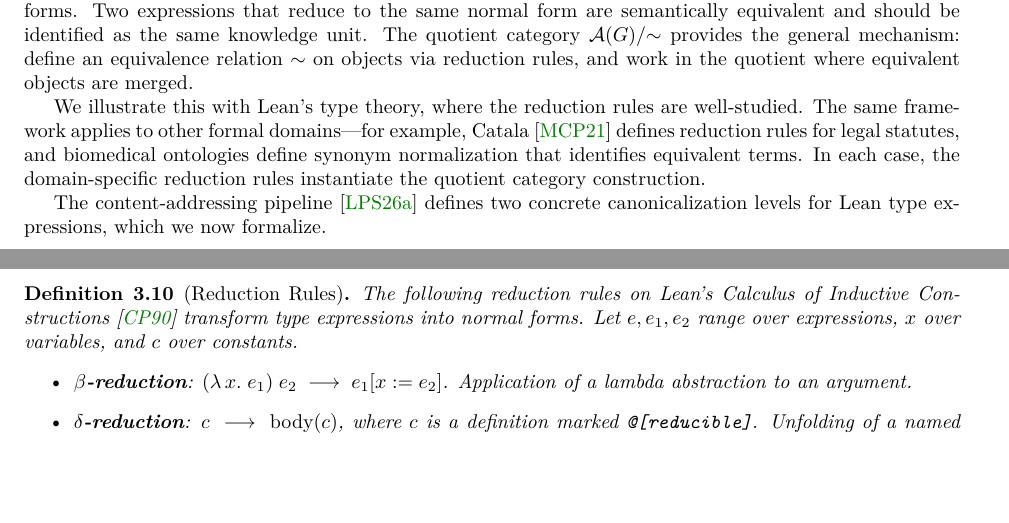
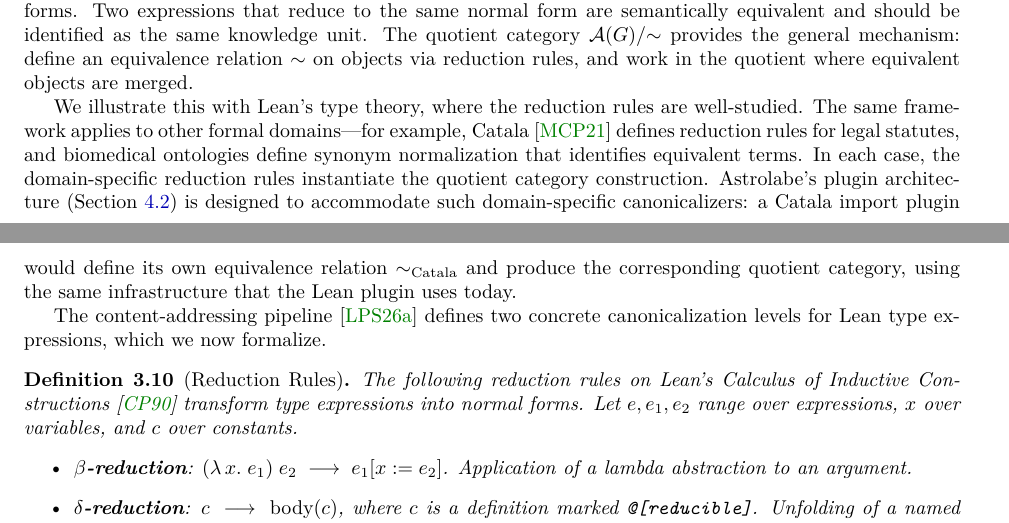
Before and after one commit to MathNetwork/Astrolabe, a LaTeX paper (paper/main.tex, which reads paper/sections/data-model.tex): two parts of pages 11 and 12 of 23, joined at a grey line, cut so that both start at the same text, the shorter picture padded with empty space. Compiled offline with pdfLaTeX.

Commit message:
Note plugin architecture supports future domain-specific canonicalizers
A Catala plugin would define ∼_Catala and produce its own quotient category
using the same plugin infrastructure as the Lean plugin.

Co-Authored-By: Claude Opus 4.6 (1M context) <noreply@anthropic.com>

```diff
--- a/paper/sections/data-model.tex
+++ b/paper/sections/data-model.tex
@@ -203,7 +203,7 @@ The two-layer design reflects a fundamental asymmetry: natural-language content
 
 Any domain with a formal language admits \emph{reduction rules} that normalize expressions into canonical forms. Two expressions that reduce to the same normal form are semantically equivalent and should be identified as the same knowledge unit. The quotient category $\mathcal{A}(G)/{\sim}$ provides the general mechanism: define an equivalence relation $\sim$ on objects via reduction rules, and work in the quotient where equivalent objects are merged.
 
-We illustrate this with Lean's type theory, where the reduction rules are well-studied. The same framework applies to other formal domains---for example, Catala~\cite{Catala} defines reduction rules for legal statutes, and biomedical ontologies define synonym normalization that identifies equivalent terms. In each case, the domain-specific reduction rules instantiate the quotient category construction.
+We illustrate this with Lean's type theory, where the reduction rules are well-studied. The same framework applies to other formal domains---for example, Catala~\cite{Catala} defines reduction rules for legal statutes, and biomedical ontologies define synonym normalization that identifies equivalent terms. In each case, the domain-specific reduction rules instantiate the quotient category construction. Astrolabe's plugin architecture (Section~\ref{sec:sys-plugins-functors}) is designed to accommodate such domain-specific canonicalizers: a Catala import plugin would define its own equivalence relation $\sim_{\mathrm{Catala}}$ and produce the corresponding quotient category, using the same infrastructure that the Lean plugin uses today.
 
 The content-addressing pipeline~\cite{LiParisSeverini2026} defines two concrete canonicalization levels for Lean type expressions, which we now formalize.
 
```
